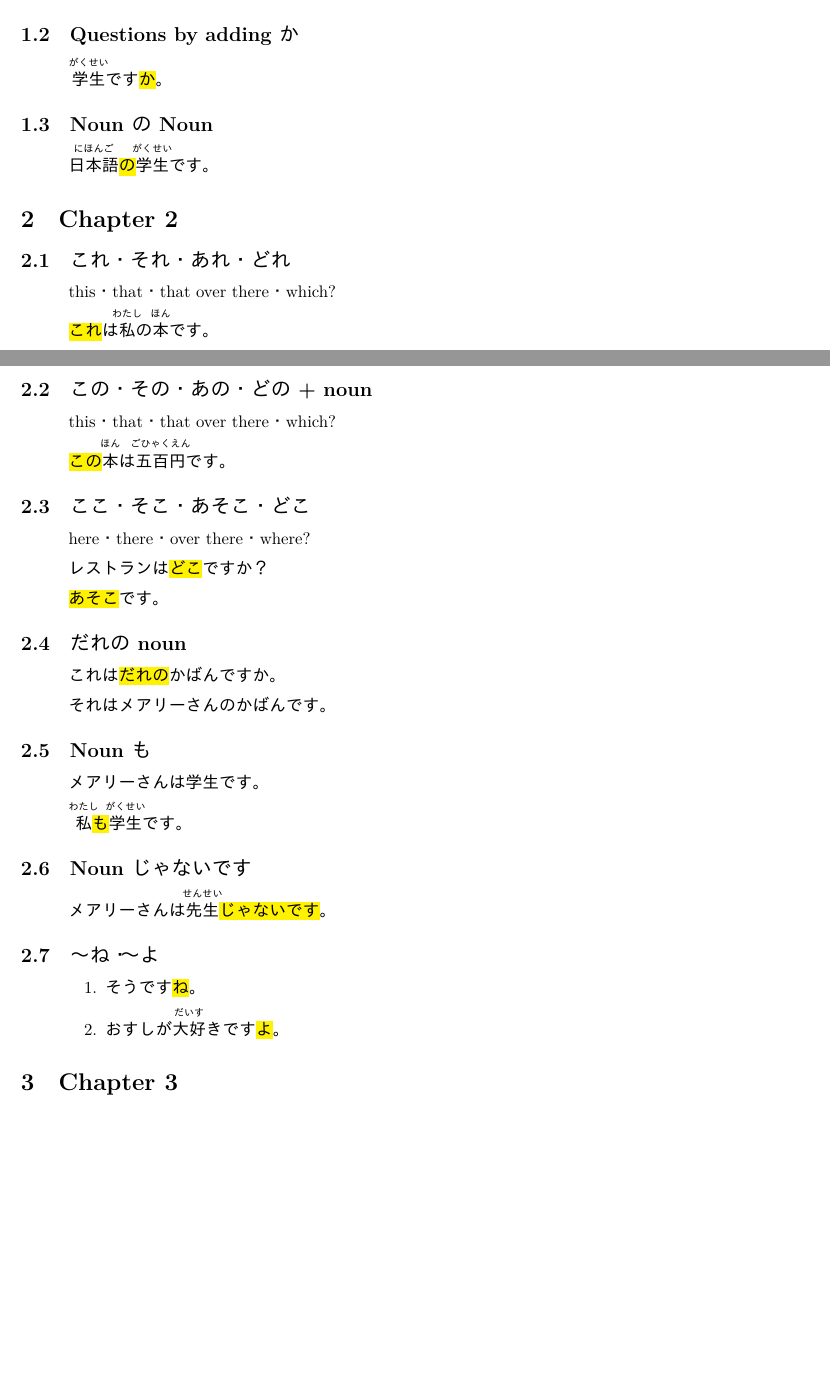
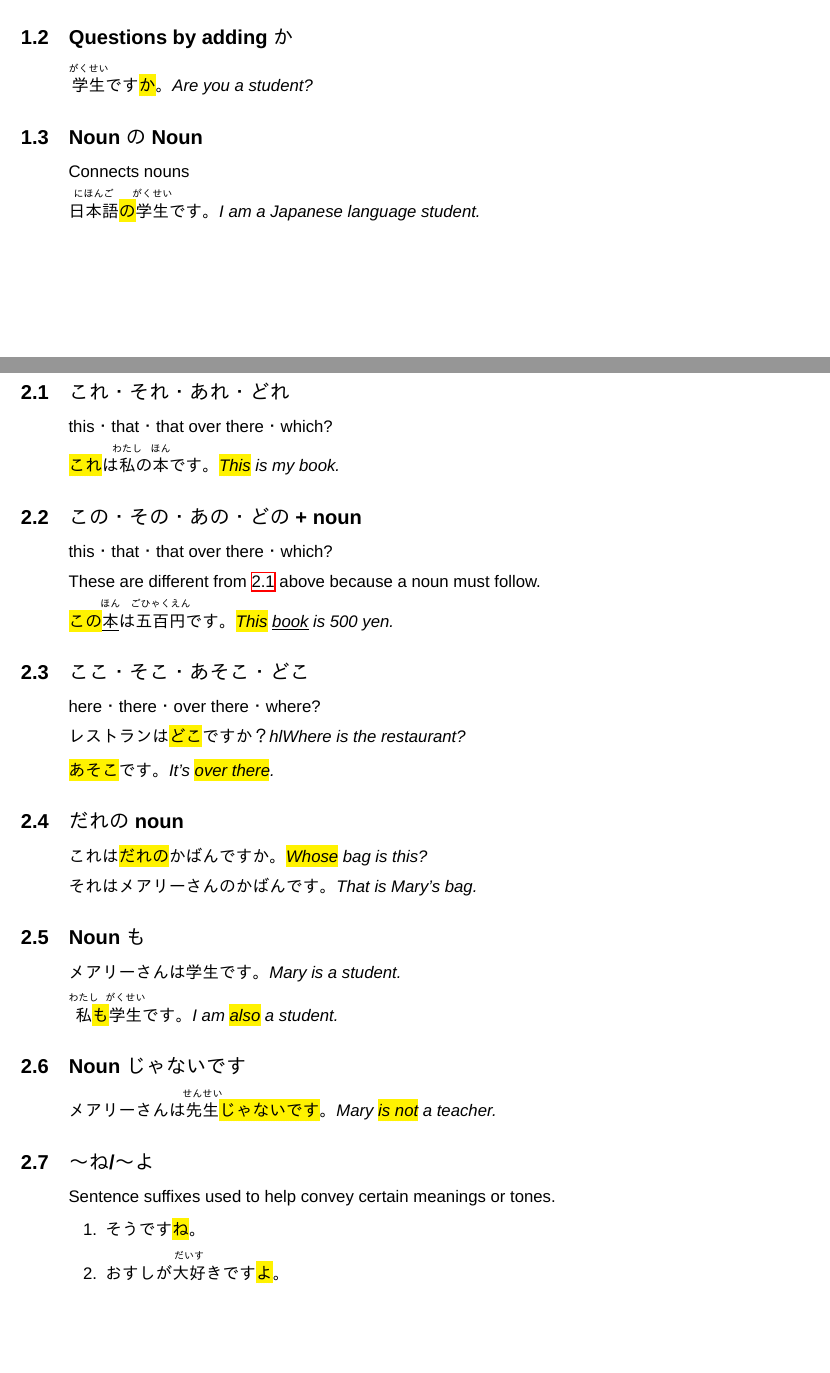
Before and after one commit to garlic-hub/GenkiGrammar, a LaTeX document (main.tex, which reads chapters/01.tex, chapters/02.tex): two parts of pages 1 and 2 of 4 before the commit and two parts of pages 1 and 2 of 5 after it, joined at a grey line, cut so that both start at the same text, the shorter picture padded with empty space. Compiled offline with XeLaTeX; a missing font is replaced by an installed copy or a similar font.

Commit message:
Changed english font and improved chapters 1-4

```diff
--- a/chapters/01.tex
+++ b/chapters/01.tex
@@ -1,8 +1,19 @@
 \sub{X は Y です。}
-    {\ruby{私}{わたし}\hl{は}\ruby{学生}{がくせい}\hl{です}。}
+    {
+    \ruby{私}{わたし}\hl{は}\ruby{学生}{がくせい}\hl{です}。
+    \textit{I am a student.}
+    }
 
 \sub{Questions by adding か}
-    {\ruby{学生}{がくせい}です\hl{か}。}
+    {
+    \ruby{学生}{がくせい}です\hl{か}。
+    \textit{Are you a student?}
+    }
 
 \sub{Noun の Noun}
-    {\ruby{日本語}{にほんご}\hl{の}\ruby{学生}{がくせい}です。}
+    {
+    Connects nouns
+
+    \ruby{日本語}{にほんご}\hl{の}\ruby{学生}{がくせい}です。
+    \textit{I am a Japanese language student.}
+    }
--- a/chapters/02.tex
+++ b/chapters/02.tex
@@ -1,15 +1,19 @@
-\sub{これ・それ・あれ・どれ}
+\sub{これ・それ・あれ・どれ\label{2.1}}
     {
     this・that・that over there・which?
 
     \hl{これ}は\ruby{私}{わたし}の\ruby{本}{ほん}です。
+    \textit{\hl{This} is my book.}
     }
 
 \sub{この・その・あの・どの + noun}
     {
     this・that・that over there・which?
 
-    \hl{この}\ruby{本}{ほん}は\ruby{五百円}{ごひゃくえん}です。
+    These are different from \ref{2.1} above because a noun must follow.
+
+    \hl{この}\ruby{\underline{本}}{ほん}は\ruby{五百円}{ごひゃくえん}です。
+    \textit{\hl{This} \underline{book} is 500 yen.}
     }
 
 \sub{ここ・そこ・あそこ・どこ}
@@ -17,29 +21,39 @@
     here・there・over there・where?
 
     レストランは\hl{どこ}ですか？
+    \textit{hl{Where} is the restaurant?}
 
     \hl{あそこ}です。
+    \textit{It's \hl{over there}.}
     }
 
 \sub{だれのnoun}
     {
     これは\hl{だれの}かばんですか。
+    \textit{\hl{Whose} bag is this?}
 
     それはメアリーさんのかばんです。
+    \textit{That is Mary's bag.}
     }
 
 \sub{Nounも}
     {
     メアリーさんは学生です。
+    \textit{Mary is a student.}
 
     \ruby{私}{わたし}\hl{も}\ruby{学生}{がくせい}です。
+    \textit{I am \hl{also} a student.}
     }
 
 \sub{Nounじゃないです}
-    {メアリーさんは\ruby{先生}{せんせい}\hl{じゃないです}。}
+    {
+    メアリーさんは\ruby{先生}{せんせい}\hl{じゃないです}。
+    \textit{Mary \hl{is not} a teacher.}
+    }
 
-\sub{〜ね・〜よ}
+\sub{〜ね/〜よ}
     {
+    Sentence suffixes used to help convey certain meanings or tones.
     \begin{enumerate}
         \item そうです\hl{ね}。
         \item おすしが\ruby{大好}{だいす}きです\hl{よ}。
--- a/main.tex
+++ b/main.tex
@@ -32,7 +32,7 @@
 \setCJKmainfont{IPAexGothic}
 
 % Set font for English
-% \setmainfont{Georgia}
+\setmainfont{Arial}
 
 % Configure furigana separation and font size
 \renewcommand{\rubysep}{0.2ex}
```
Also changed, not shown: chapters/03.tex (+1 -1 lines), chapters/04.tex (+2 -2 lines).
